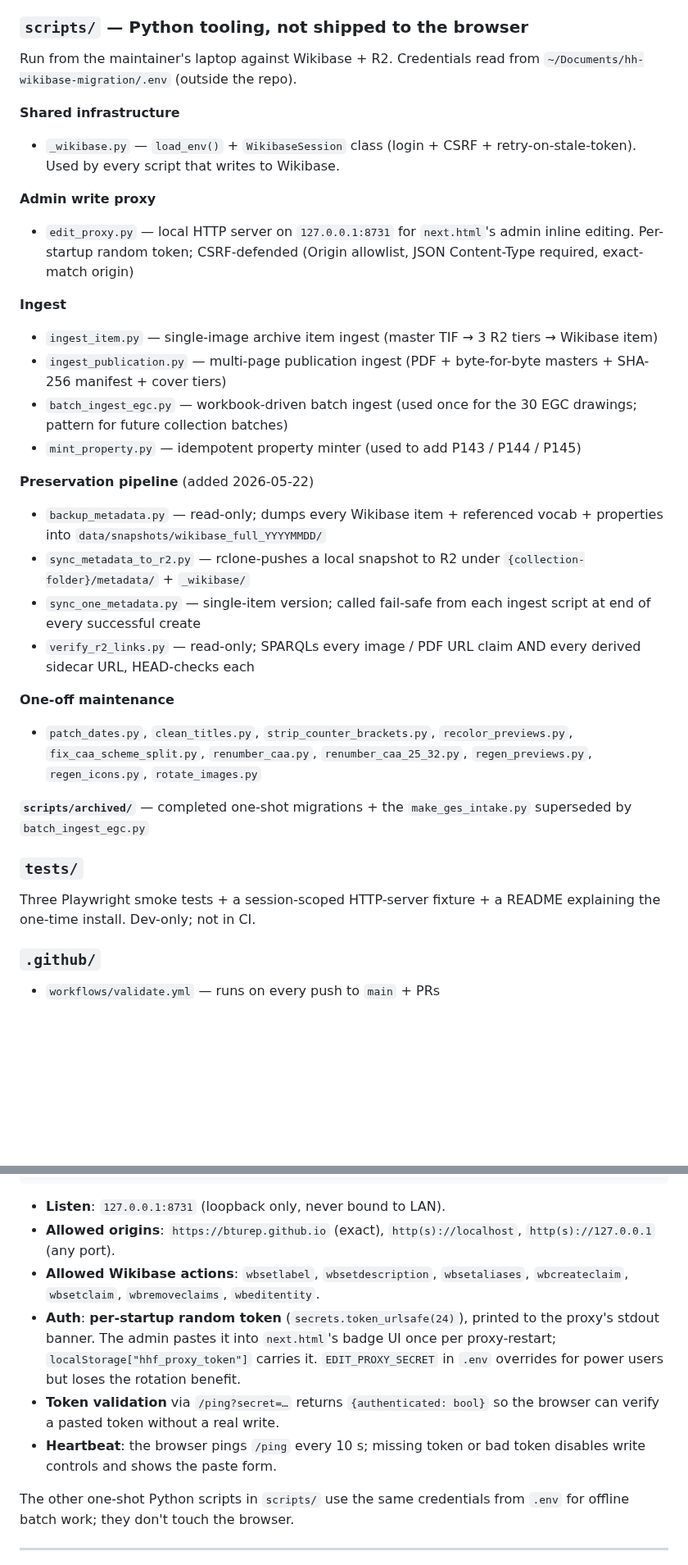
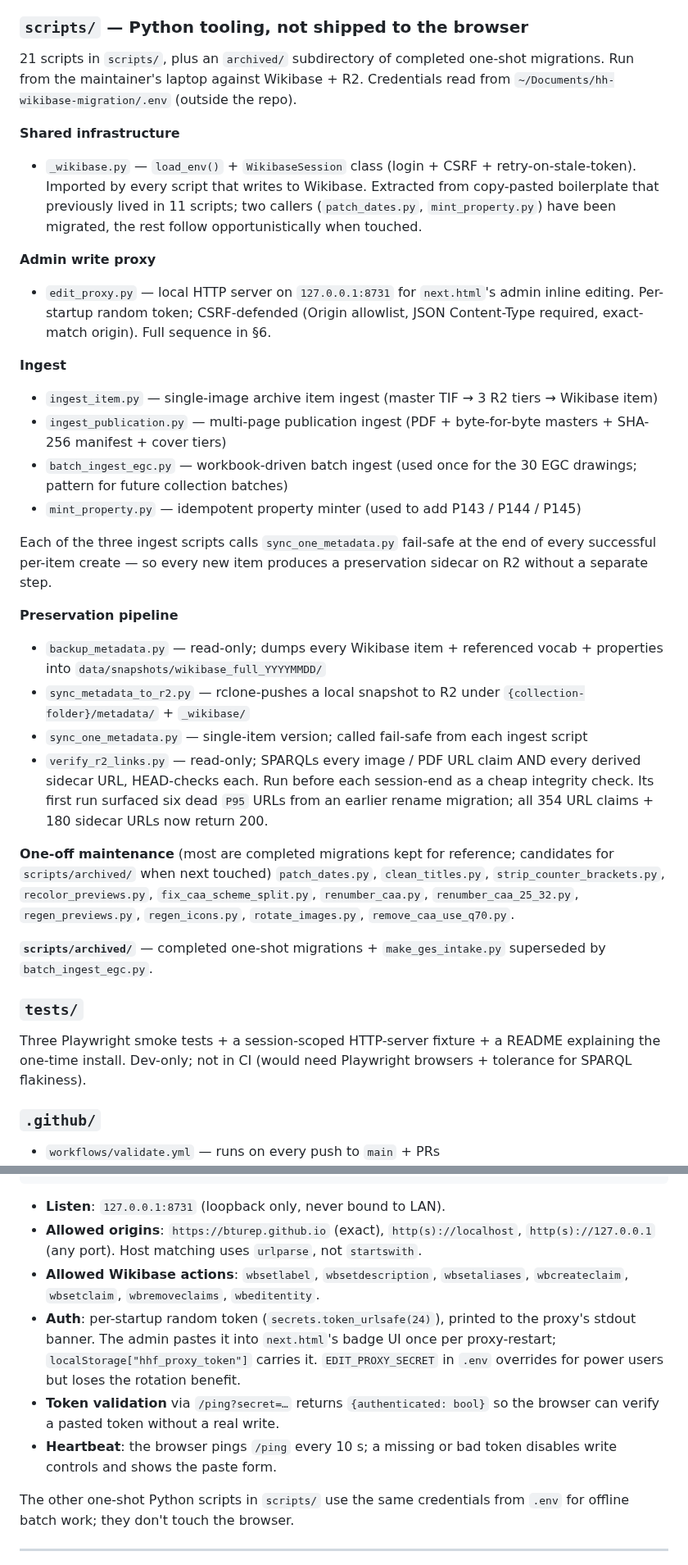
Before and after one commit to bturep/HunterHouse, a Markdown page: ARCHITECTURE.md, 2 parts joined by grey strips. Shown at 82% size. Rendered like a GitHub page; blank space fills up the shorter version.

````diff
--- a/ARCHITECTURE.md
+++ b/ARCHITECTURE.md
@@ -76,13 +76,13 @@ Two JSON files. `index.json` lists available curators (one entry today, `brandon
 
 ### `scripts/` — Python tooling, not shipped to the browser
 
-Run from the maintainer's laptop against Wikibase + R2. Credentials read from `~/Documents/hh-wikibase-migration/.env` (outside the repo).
+21 scripts in `scripts/`, plus an `archived/` subdirectory of completed one-shot migrations. Run from the maintainer's laptop against Wikibase + R2. Credentials read from `~/Documents/hh-wikibase-migration/.env` (outside the repo).
 
 **Shared infrastructure**
-- `_wikibase.py` — `load_env()` + `WikibaseSession` class (login + CSRF + retry-on-stale-token). Used by every script that writes to Wikibase.
+- `_wikibase.py` — `load_env()` + `WikibaseSession` class (login + CSRF + retry-on-stale-token). Imported by every script that writes to Wikibase. Extracted from copy-pasted boilerplate that previously lived in 11 scripts; two callers (`patch_dates.py`, `mint_property.py`) have been migrated, the rest follow opportunistically when touched.
 
 **Admin write proxy**
-- `edit_proxy.py` — local HTTP server on `127.0.0.1:8731` for `next.html`'s admin inline editing. Per-startup random token; CSRF-defended (Origin allowlist, JSON Content-Type required, exact-match origin)
+- `edit_proxy.py` — local HTTP server on `127.0.0.1:8731` for `next.html`'s admin inline editing. Per-startup random token; CSRF-defended (Origin allowlist, JSON Content-Type required, exact-match origin). Full sequence in §6.
 
 **Ingest**
 - `ingest_item.py` — single-image archive item ingest (master TIF → 3 R2 tiers → Wikibase item)
@@ -90,19 +90,21 @@ Run from the maintainer's laptop against Wikibase + R2. Credentials read from `~
 - `batch_ingest_egc.py` — workbook-driven batch ingest (used once for the 30 EGC drawings; pattern for future collection batches)
 - `mint_property.py` — idempotent property minter (used to add P143 / P144 / P145)
 
-**Preservation pipeline** (added 2026-05-22)
+Each of the three ingest scripts calls `sync_one_metadata.py` fail-safe at the end of every successful per-item create — so every new item produces a preservation sidecar on R2 without a separate step.
+
+**Preservation pipeline**
 - `backup_metadata.py` — read-only; dumps every Wikibase item + referenced vocab + properties into `data/snapshots/wikibase_full_YYYYMMDD/`
 - `sync_metadata_to_r2.py` — rclone-pushes a local snapshot to R2 under `{collection-folder}/metadata/` + `_wikibase/`
-- `sync_one_metadata.py` — single-item version; called fail-safe from each ingest script at end of every successful create
-- `verify_r2_links.py` — read-only; SPARQLs every image / PDF URL claim AND every derived sidecar URL, HEAD-checks each
+- `sync_one_metadata.py` — single-item version; called fail-safe from each ingest script
+- `verify_r2_links.py` — read-only; SPARQLs every image / PDF URL claim AND every derived sidecar URL, HEAD-checks each. Run before each session-end as a cheap integrity check. Its first run surfaced six dead `P95` URLs from an earlier rename migration; all 354 URL claims + 180 sidecar URLs now return 200.
 
-**One-off maintenance**
-- `patch_dates.py`, `clean_titles.py`, `strip_counter_brackets.py`, `recolor_previews.py`, `fix_caa_scheme_split.py`, `renumber_caa.py`, `renumber_caa_25_32.py`, `regen_previews.py`, `regen_icons.py`, `rotate_images.py`
+**One-off maintenance** (most are completed migrations kept for reference; candidates for `scripts/archived/` when next touched)
+`patch_dates.py`, `clean_titles.py`, `strip_counter_brackets.py`, `recolor_previews.py`, `fix_caa_scheme_split.py`, `renumber_caa.py`, `renumber_caa_25_32.py`, `regen_previews.py`, `regen_icons.py`, `rotate_images.py`, `remove_caa_use_q70.py`.
 
-**`scripts/archived/`** — completed one-shot migrations + the `make_ges_intake.py` superseded by `batch_ingest_egc.py`
+**`scripts/archived/`** — completed one-shot migrations + `make_ges_intake.py` superseded by `batch_ingest_egc.py`.
 
 ### `tests/`
-Three Playwright smoke tests + a session-scoped HTTP-server fixture + a README explaining the one-time install. Dev-only; not in CI.
+Three Playwright smoke tests + a session-scoped HTTP-server fixture + a README explaining the one-time install. Dev-only; not in CI (would need Playwright browsers + tolerance for SPARQL flakiness).
 
 ### `.github/`
 - `workflows/validate.yml` — runs on every push to `main` + PRs
@@ -267,11 +282,11 @@ ui updates optimistically  ←JSON──
 ```
 
 - **Listen**: `127.0.0.1:8731` (loopback only, never bound to LAN).
-- **Allowed origins**: `https://bturep.github.io` (exact), `http(s)://localhost`, `http(s)://127.0.0.1` (any port).
+- **Allowed origins**: `https://bturep.github.io` (exact), `http(s)://localhost`, `http(s)://127.0.0.1` (any port). Host matching uses `urlparse`, not `startswith`.
 - **Allowed Wikibase actions**: `wbsetlabel`, `wbsetdescription`, `wbsetaliases`, `wbcreateclaim`, `wbsetclaim`, `wbremoveclaims`, `wbeditentity`.
-- **Auth**: **per-startup random token** (`secrets.token_urlsafe(24)`), printed to the proxy's stdout banner. The admin pastes it into `next.html`'s badge UI once per proxy-restart; `localStorage["hhf_proxy_token"]` carries it. `EDIT_PROXY_SECRET` in `.env` overrides for power users but loses the rotation benefit.
+- **Auth**: per-startup random token (`secrets.token_urlsafe(24)`), printed to the proxy's stdout banner. The admin pastes it into `next.html`'s badge UI once per proxy-restart; `localStorage["hhf_proxy_token"]` carries it. `EDIT_PROXY_SECRET` in `.env` overrides for power users but loses the rotation benefit.
 - **Token validation** via `/ping?secret=…` returns `{authenticated: bool}` so the browser can verify a pasted token without a real write.
-- **Heartbeat**: the browser pings `/ping` every 10 s; missing token or bad token disables write controls and shows the paste form.
+- **Heartbeat**: the browser pings `/ping` every 10 s; a missing or bad token disables write controls and shows the paste form.
 
 The other one-shot Python scripts in `scripts/` use the same credentials from `.env` for offline batch work; they don't touch the browser.
 
````
Also changed, not shown: other parts of ARCHITECTURE.md (+51 -100 lines).
